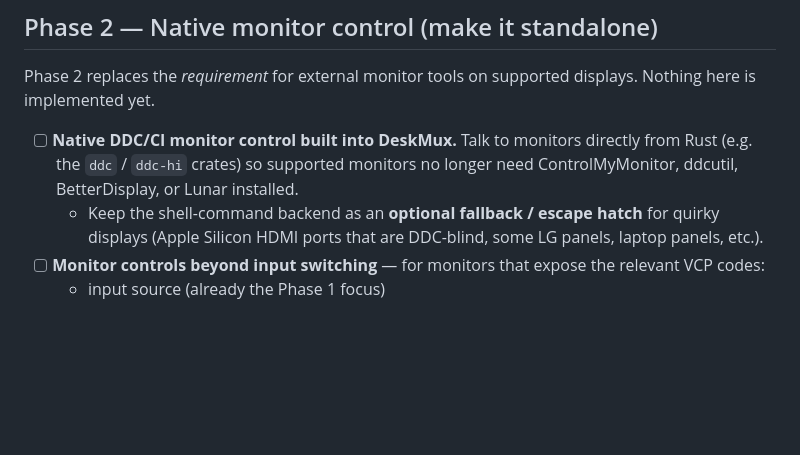
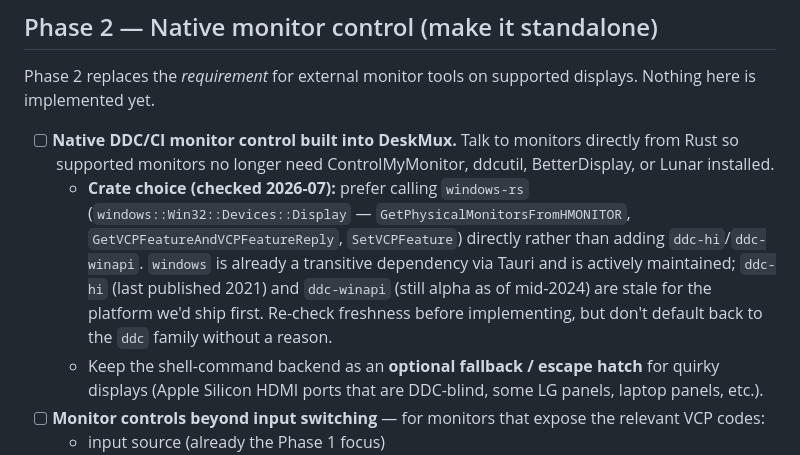
Before and after one commit to vssb4214/deskmux, a Markdown page: docs/ROADMAP.md, the part around the change. GitHub-like rendering; blank space fills up the shorter version.

Commit message:
docs: note windows-rs preference over stale ddc-hi/ddc-winapi for Phase 2

```diff
--- a/docs/ROADMAP.md
+++ b/docs/ROADMAP.md
@@ -25,7 +25,8 @@ Phase 1 uses external monitor-control tools (ControlMyMonitor, ddcutil, BetterDi
 
 Phase 2 replaces the *requirement* for external monitor tools on supported displays. Nothing here is implemented yet.
 
-- [ ] **Native DDC/CI monitor control built into DeskMux.** Talk to monitors directly from Rust (e.g. the `ddc` / `ddc-hi` crates) so supported monitors no longer need ControlMyMonitor, ddcutil, BetterDisplay, or Lunar installed.
+- [ ] **Native DDC/CI monitor control built into DeskMux.** Talk to monitors directly from Rust so supported monitors no longer need ControlMyMonitor, ddcutil, BetterDisplay, or Lunar installed.
+  - **Crate choice (checked 2026-07):** prefer calling `windows-rs` (`windows::Win32::Devices::Display` — `GetPhysicalMonitorsFromHMONITOR`, `GetVCPFeatureAndVCPFeatureReply`, `SetVCPFeature`) directly rather than adding `ddc-hi`/`ddc-winapi`. `windows` is already a transitive dependency via Tauri and is actively maintained; `ddc-hi` (last published 2021) and `ddc-winapi` (still alpha as of mid-2024) are stale for the platform we'd ship first. Re-check freshness before implementing, but don't default back to the `ddc` family without a reason.
   - Keep the shell-command backend as an **optional fallback / escape hatch** for quirky displays (Apple Silicon HDMI ports that are DDC-blind, some LG panels, laptop panels, etc.).
 - [ ] **Monitor controls beyond input switching** — for monitors that expose the relevant VCP codes:
   - input source (already the Phase 1 focus)
```
